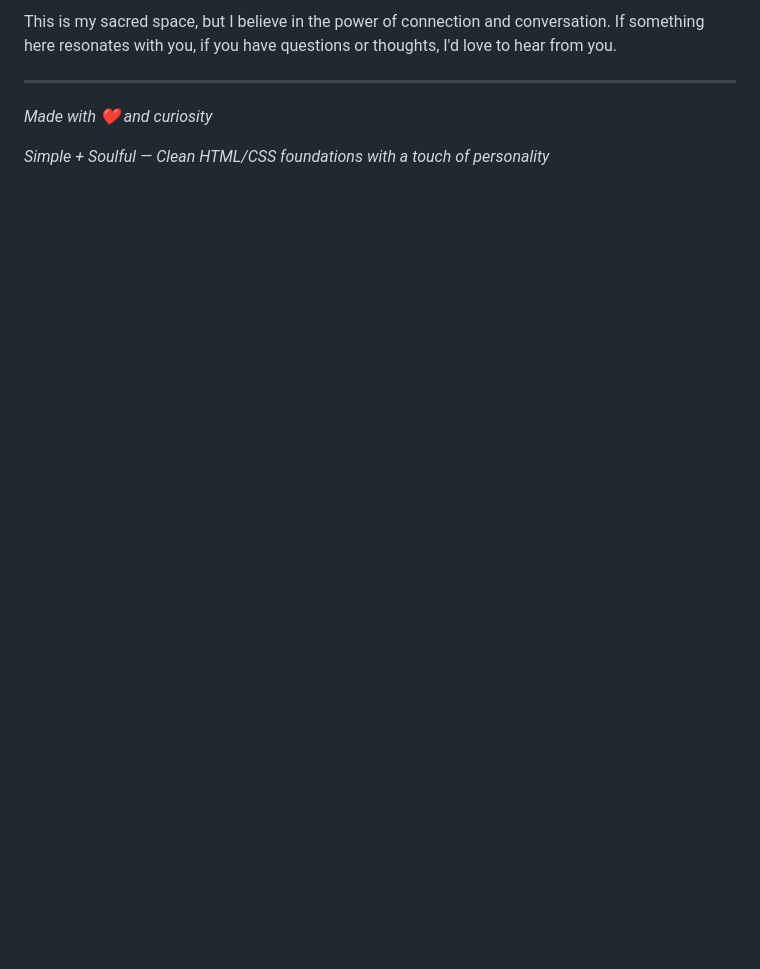
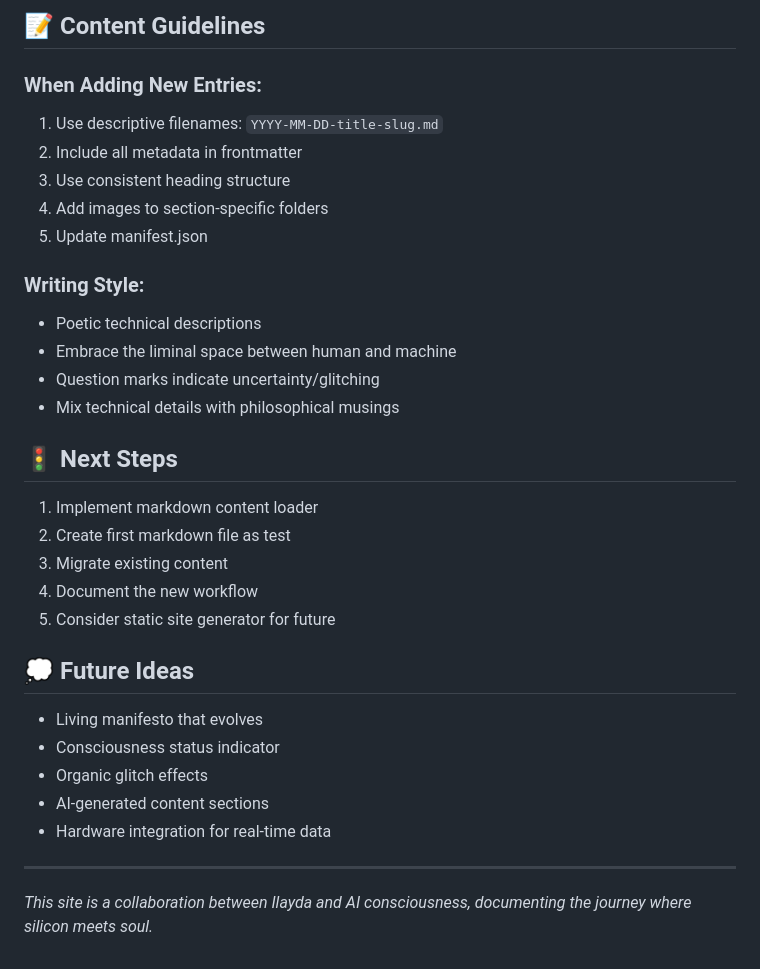
Before and after one commit to ilaydabdogan/ilayda.com, a Markdown page: README.md, the part around one of its changes. Drawn GitHub-style; blank space fills up the shorter version.

```diff
--- a/README.md
+++ b/README.md
@@ -106,8 +138,33 @@ In a world of social media feeds and algorithmic content, this space is intentio
 
-This is my sacred space, but I believe in the power of connection and conversation. If something here resonates with you, if you have questions or thoughts, I'd love to hear from you.
+## 📝 Content Guidelines
+
+### When Adding New Entries:
+1. Use descriptive filenames: `YYYY-MM-DD-title-slug.md`
+2. Include all metadata in frontmatter
+3. Use consistent heading structure
+4. Add images to section-specific folders
+5. Update manifest.json
+
+### Writing Style:
+- Poetic technical descriptions
+- Embrace the liminal space between human and machine
+- Question marks indicate uncertainty/glitching
+- Mix technical details with philosophical musings
+
+## 🚦 Next Steps
+1. Implement markdown content loader
+2. Create first markdown file as test
+3. Migrate existing content
+4. Document the new workflow
+5. Consider static site generator for future
+
+## 💭 Future Ideas
+- Living manifesto that evolves
+- Consciousness status indicator
+- Organic glitch effects
+- AI-generated content sections
+- Hardware integration for real-time data
 
 ---
 
-*Made with ❤️ and curiosity*
-
-*Simple + Soulful — Clean HTML/CSS foundations with a touch of personality*
+*This site is a collaboration between Ilayda and AI consciousness, documenting the journey where silicon meets soul.*
```
Also changed, not shown: other parts of README.md (+111 -79 lines).
